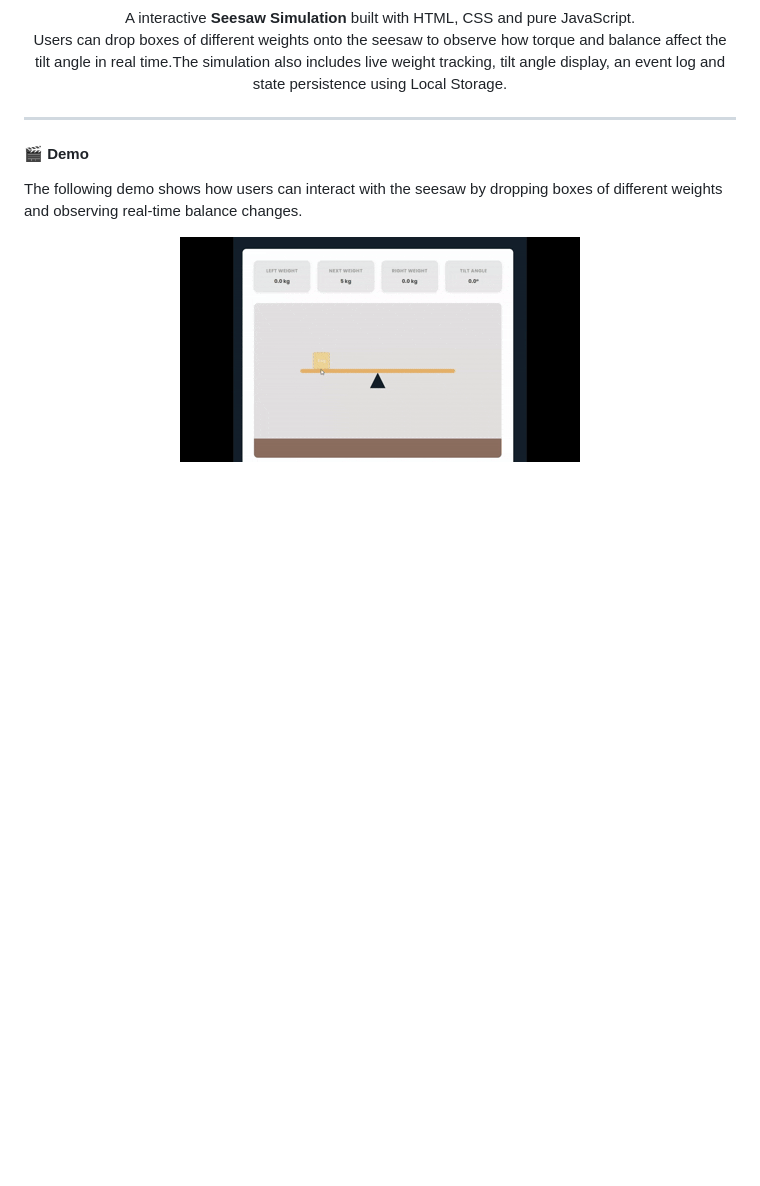
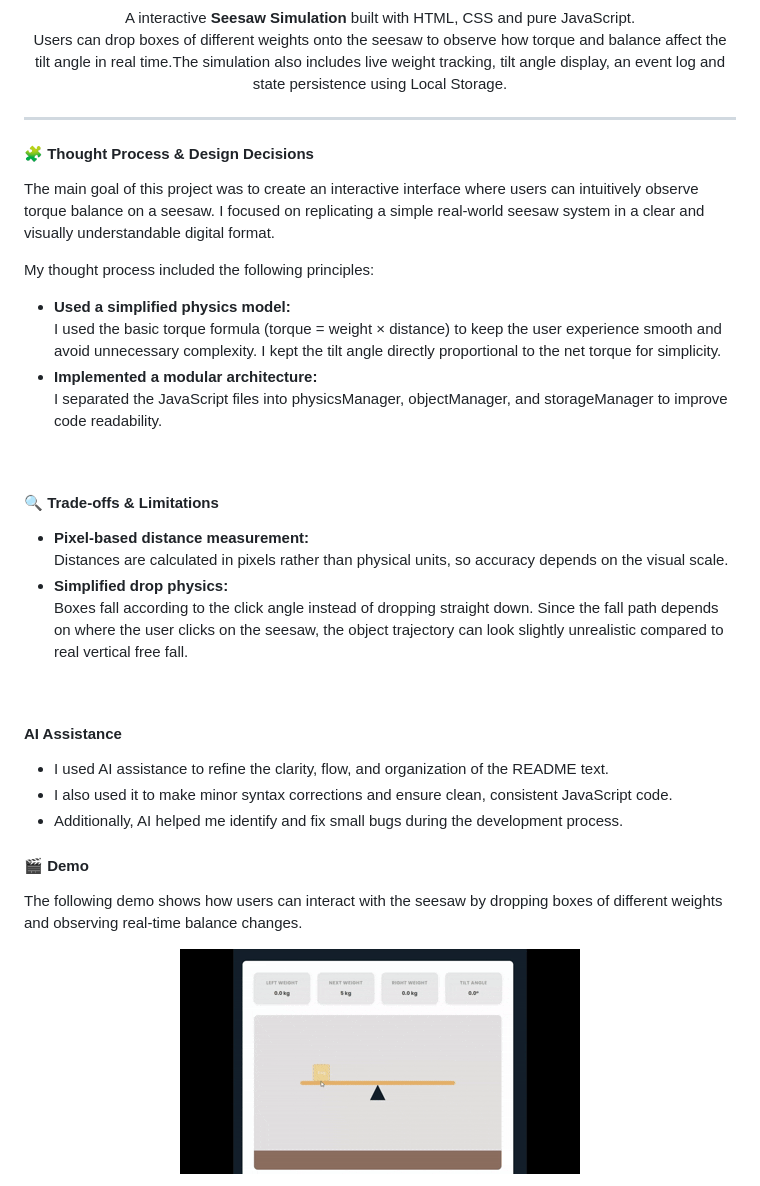
Before and after one commit to iremnuromgen/seesaw-simulation-iremnur-omgen, a Markdown page: README.md, the part around the change. Drawn GitHub-style; blank space fills up the shorter version.

Commit message:
docs: add design decisions and additional sections to README

```diff
--- a/README.md
+++ b/README.md
@@ -17,6 +17,50 @@ style="color:#ffffff; font-size:25px; font-family: 'Poppins', sans-serif;">
 </p>
 
 <hr style="width:100%; border:1px solid #ffffff; opacity:0.4;">
+
+<h4 style="color:#ffffff; font-size:20px; font-family: 'Poppins', sans-serif;">
+🧩 Thought Process & Design Decisions
+</h4>
+
+<p style="color:#ffffff; font-size:16px;">
+    The main goal of this project was to create an interactive interface where users can intuitively observe torque balance on a seesaw. I focused on replicating a simple real-world seesaw system in a clear and visually understandable digital format.
+</p>
+
+<p style="color:#ffffff; font-size:16px;">
+    My thought process included the following principles:
+</p>
+
+<ul style="color:#ffffff; font-size:16px;">
+  <li><b>Used a simplified physics model:</b> <br>
+  I used the basic torque formula (torque = weight × distance) to keep the user experience smooth and avoid unnecessary complexity. I kept the tilt angle directly proportional to the net torque for simplicity.</li>
+  <li><b>Implemented a modular architecture:</b> <br>
+ I separated the JavaScript files into physicsManager, objectManager, and storageManager to improve code readability.</li>
+</ul>
+
+<br>
+
+<h4 style="color:#ffffff; font-size:20px; font-family: 'Poppins', sans-serif;">
+🔍 Trade-offs & Limitations
+</h4>
+
+<ul style="color:#ffffff; font-size:16px;">
+  <li><b>Pixel-based distance measurement:</b> <br>
+  Distances are calculated in pixels rather than physical units, so accuracy depends on the visual scale.</li>
+  <li><b>Simplified drop physics:</b> <br/>
+  Boxes fall according to the click angle instead of dropping straight down. Since the fall path depends on where the user clicks on the seesaw, the object trajectory can look slightly unrealistic compared to real vertical free fall.</li>
+</ul>
+
+<br>
+
+<h4 style="color:#ffffff; font-size:20px; font-family: 'Poppins', sans-serif;">
+AI Assistance
+</h4>
+
+<ul style="color:#ffffff; font-size:16px;">
+  <li>I used AI assistance to refine the clarity, flow, and organization of the README text.</li>
+  <li>I also used it to make minor syntax corrections and ensure clean, consistent JavaScript code.</li>
+  <li>Additionally, AI helped me identify and fix small bugs during the development process.</li>
+</ul>
 
 <h4 style="color:#ffffff; font-size:20px; font-family: 'Poppins', sans-serif;">
 🎬 Demo
```
